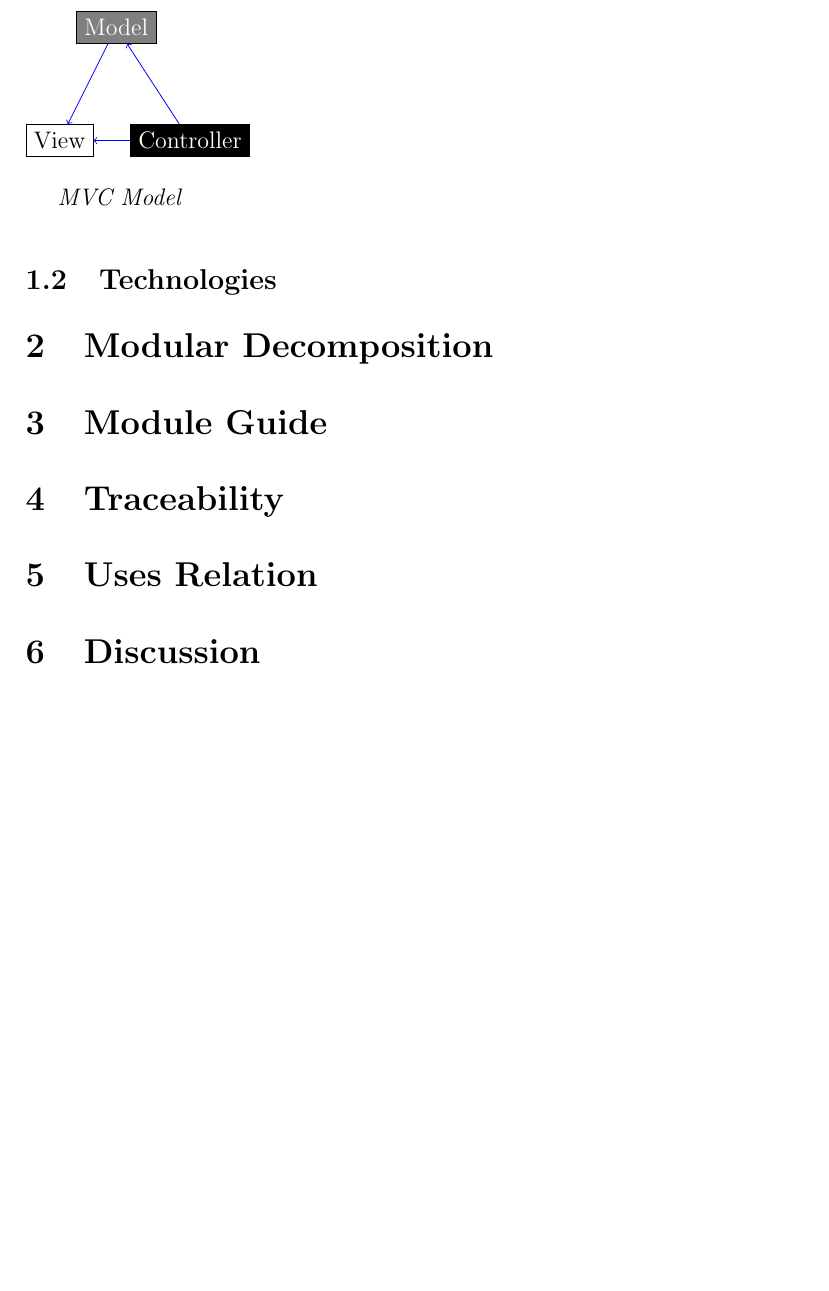
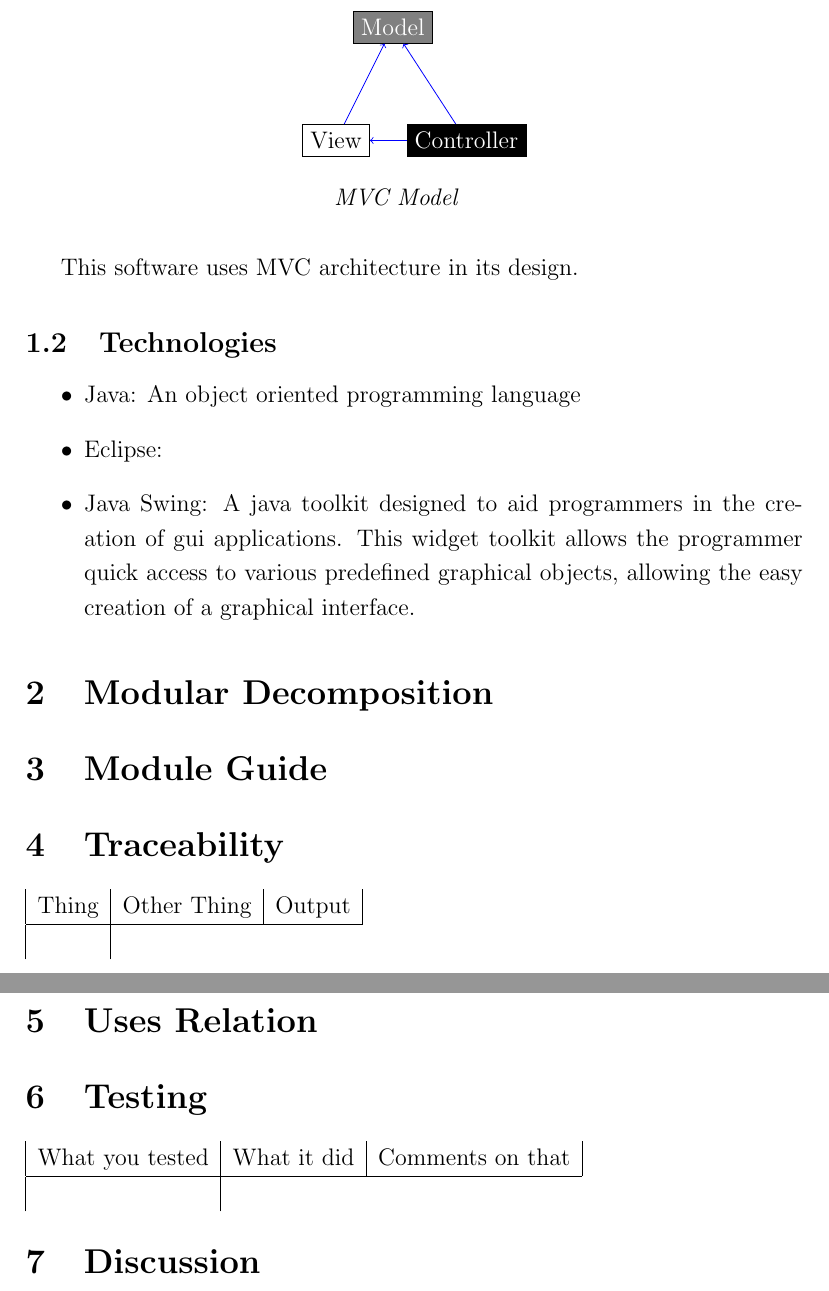
Before and after one commit to knopfk/2AA4Morris, a LaTeX document (2AA4_document.tex): part of page 2 of 2 before the commit and two parts of pages 2 and 3 of 3 after it, the two joined at a grey line, cut so that both start at the same text, the shorter picture padded with empty space. Compiled offline with pdfLaTeX.

Commit message:
updated tex file

```diff
--- a/2AA4_document.tex
+++ b/2AA4_document.tex
@@ -18,32 +18,57 @@
 		\section{Introduction}
 
 		\subsection{Architecture}
+		\begin{figure}[!h]
+			\centering
 		\begin{tikzpicture}
 		% MVC Architecture
 		\node[draw] (View) at (0,0) {View};
 		\node[draw,fill=black,text=white] (Controller) at (2.3,0) {Controller};
 		\node[draw,fill=gray,text=white] (Model) at (1,2) {Model};
 
-		\draw[->,draw=blue] (Model) to (View);
+		\draw[->,draw=blue] (View) to (Model);
 		\draw[->,draw=blue] (Controller) to (View);
 		\draw[->,draw=blue] (Controller) to (Model);
 		\node at (1.0, -1.0) {\textit{ MVC Model}};
 
 		\end{tikzpicture}
+		\end{figure}
+		This software uses MVC architecture in its design.
 		\subsection{Technologies}
+		\begin{itemize}
+		\item Java:  An object oriented programming language
+		\item Eclipse:
+		\item Java Swing: A java toolkit designed to aid programmers in the creation of gui applications. This widget toolkit allows the programmer quick access to various predefined graphical objects, allowing the easy creation of a graphical interface.
 
+		\end{itemize}
 		\section{Modular Decomposition}
+		% 4.1Description of the classes and modules and why they were used
+		\section{Module Guide}
+		%4.2 For each module, a description of the interface and behaviors of each method
+		\section{Traceability}
+		% 4.5 A Description of each class
+		% Tablular Expressions
+		\begin{tabular}{|c|c|c|}
+			Thing & Other Thing & Output \\
+			\hline \\
 
-		\section{Module Guide}
+		\end{tabular}
+		\section{Uses Relation}
+		% A diagram and brief description describing why how the stufff interacts
 
-		\section{Traceability}
+		\section{Testing}
+		% A section on the testing of the software
+		%Behavoir Table
+		\begin{tabular}{|c|c|c|}
+			What you tested & What it did & Comments on that \\
+			\hline \\
 
-		\section{Uses Relation}
+		\end{tabular}
 
 		\section{Discussion}
-
+		%4.6 Internal review/ evaluation of design
 		\subsection{Anticipated Changes}
-
+		% what was designed in anticipation of changes
 
 
 \end{document}
```
